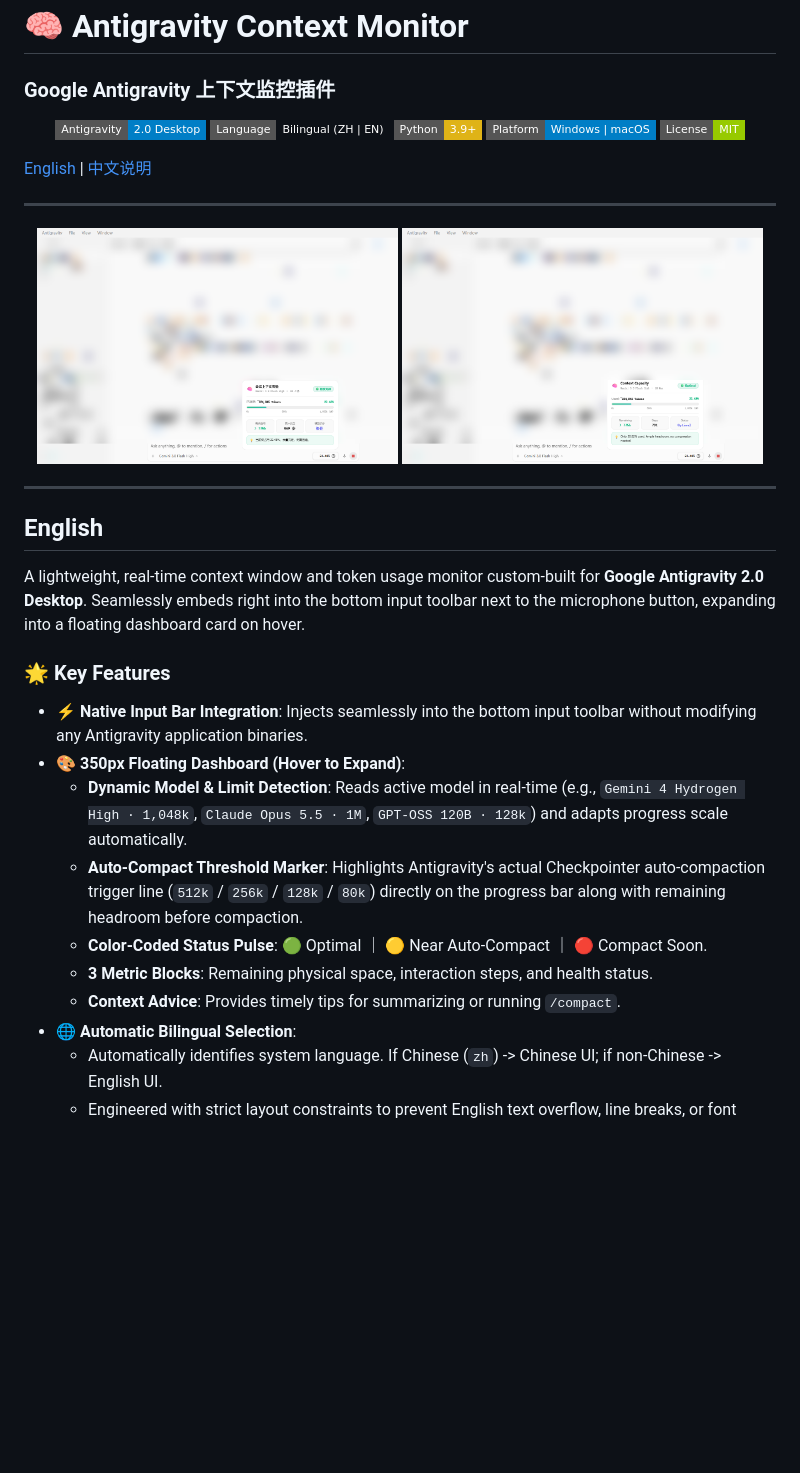
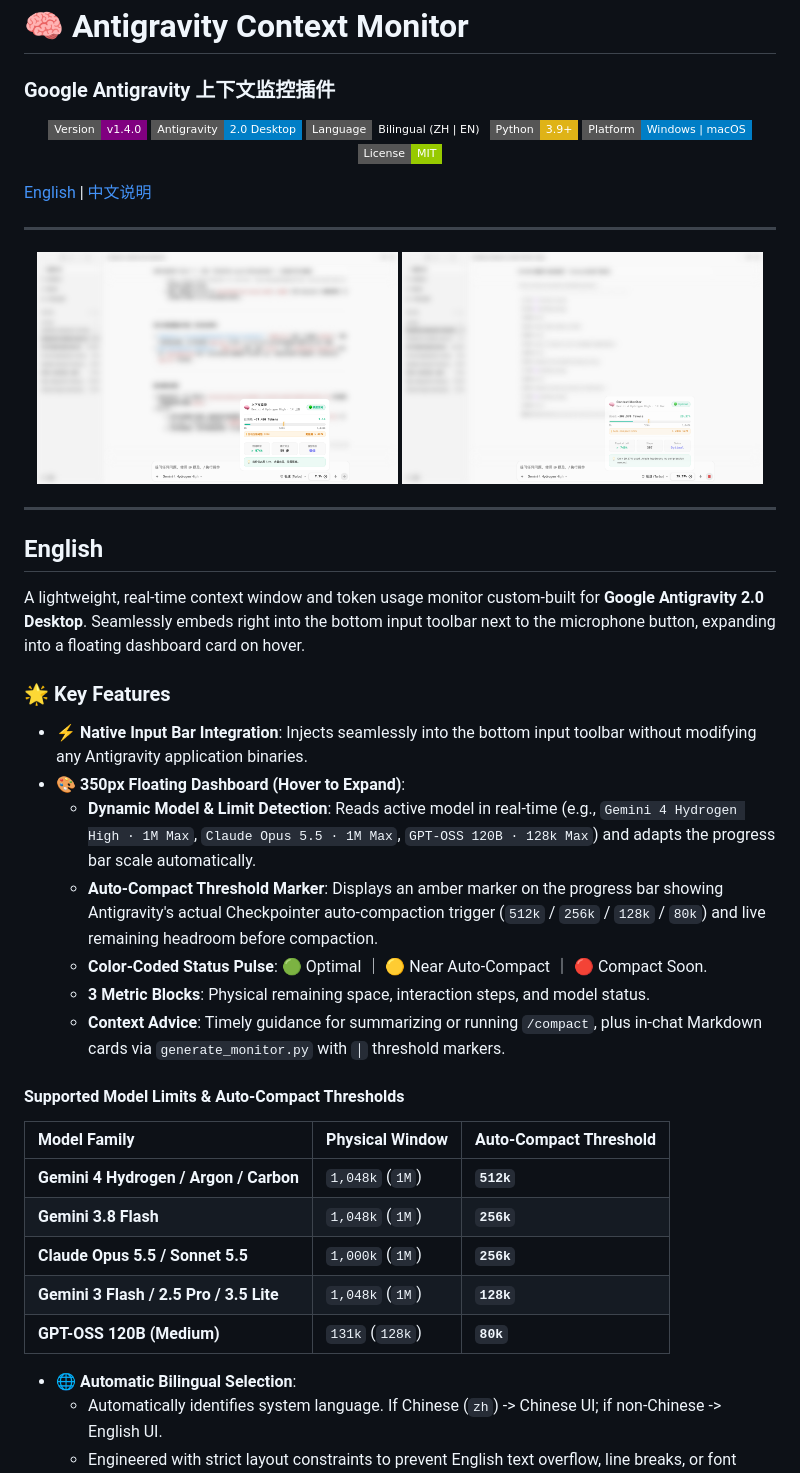
Before and after one commit to wwwljxw/antigravity-context-monitor, a Markdown page: README.md, the part around one of its changes. Drawn GitHub-style; pictures changed too: assets/preview_en.png, assets/preview_zh.png; badges without logos; blank space fills up the shorter version.

Commit message:
docs: update README copy and screenshots for v1.4.0

```diff
--- a/README.md
+++ b/README.md
@@ -2,6 +2,7 @@
 ### Google Antigravity 上下文监控插件
 
 <p align="center">
+  <img src="https://img.shields.io/badge/Version-v1.4.0-purple?style=flat-square" alt="Version v1.4.0" />
   <img src="https://img.shields.io/badge/Antigravity-2.0%20Desktop-blue?style=flat-square" alt="Antigravity 2.0" />
   <img src="https://img.shields.io/badge/Language-Bilingual%20(ZH%20%7C%20EN)-emerald?style=flat-square" alt="Bilingual" />
   <img src="https://img.shields.io/badge/Python-3.9+-yellow?style=flat-square" alt="Python 3.9+" />
@@ -29,11 +30,21 @@ A lightweight, real-time context window and token usage monitor custom-built for
 
 - **⚡ Native Input Bar Integration**: Injects seamlessly into the bottom input toolbar without modifying any Antigravity application binaries.
 - **🎨 350px Floating Dashboard (Hover to Expand)**:
-  - **Dynamic Model & Limit Detection**: Reads active model in real-time (e.g., `Gemini 4 Hydrogen High · 1,048k`, `Claude Opus 5.5 · 1M`, `GPT-OSS 120B · 128k`) and adapts progress scale automatically.
-  - **Auto-Compact Threshold Marker**: Highlights Antigravity's actual Checkpointer auto-compaction trigger line (`512k` / `256k` / `128k` / `80k`) directly on the progress bar along with remaining headroom before compaction.
+  - **Dynamic Model & Limit Detection**: Reads active model in real-time (e.g., `Gemini 4 Hydrogen High · 1M Max`, `Claude Opus 5.5 · 1M Max`, `GPT-OSS 120B · 128k Max`) and adapts the progress bar scale automatically.
+  - **Auto-Compact Threshold Marker**: Displays an amber marker on the progress bar showing Antigravity's actual Checkpointer auto-compaction trigger (`512k` / `256k` / `128k` / `80k`) and live remaining headroom before compaction.
   - **Color-Coded Status Pulse**: 🟢 Optimal ｜ 🟡 Near Auto-Compact ｜ 🔴 Compact Soon.
-  - **3 Metric Blocks**: Remaining physical space, interaction steps, and health status.
-  - **Context Advice**: Provides timely tips for summarizing or running `/compact`.
+  - **3 Metric Blocks**: Physical remaining space, interaction steps, and model status.
+  - **Context Advice**: Timely guidance for summarizing or running `/compact`, plus in-chat Markdown cards via `generate_monitor.py` with `│` threshold markers.
+
+#### Supported Model Limits & Auto-Compact Thresholds
+
+| Model Family | Physical Window | Auto-Compact Threshold |
+| :--- | :--- | :--- |
+| **Gemini 4 Hydrogen / Argon / Carbon** | `1,048k` (`1M`) | **`512k`** |
+| **Gemini 3.8 Flash** | `1,048k` (`1M`) | **`256k`** |
+| **Claude Opus 5.5 / Sonnet 5.5** | `1,000k` (`1M`) | **`256k`** |
+| **Gemini 3 Flash / 2.5 Pro / 3.5 Lite** | `1,048k` (`1M`) | **`128k`** |
+| **GPT-OSS 120B (Medium)** | `131k` (`128k`) | **`80k`** |
 - **🌐 Automatic Bilingual Selection**:
   - Automatically identifies system language. If Chinese (`zh`) -> Chinese UI; if non-Chinese -> English UI.
   - Engineered with strict layout constraints to prevent English text overflow, line breaks, or font misalignment.
```
Also changed, not shown: other parts of README.md (+12 -2 lines), 1 other file.
